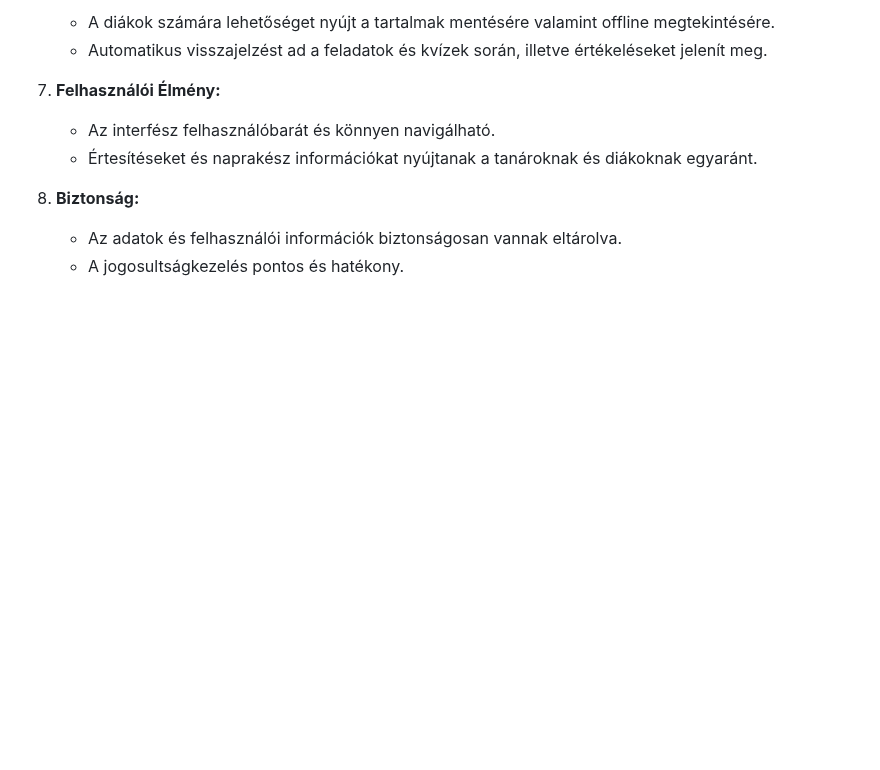
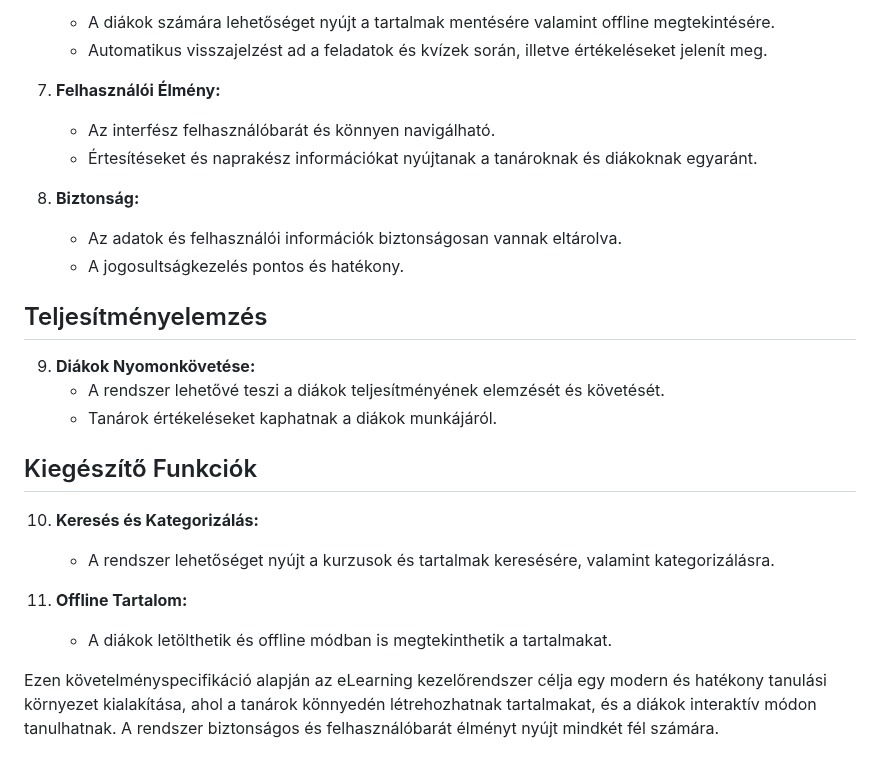
Before and after one commit to barathymarcell/big_project, a Markdown page: DOCS/kovetelmenyspec.md, the part around the change. GitHub-like rendering; blank space fills up the shorter version.

Commit message:
Teljesírményelemzés and Kiegészítő Funkciók was added to kovetelmenyspec.md

```diff
--- a/DOCS/kovetelmenyspec.md
+++ b/DOCS/kovetelmenyspec.md
@@ -88,3 +88,19 @@ Ezen általános követelmények betartása biztosítja, hogy az E-Learning Keze
 8. **Biztonság:**
     - Az adatok és felhasználói információk biztonságosan vannak eltárolva.
     - A jogosultságkezelés pontos és hatékony.
+
+## Teljesítményelemzés
+
+9. **Diákok Nyomonkövetése:**
+   - A rendszer lehetővé teszi a diákok teljesítményének elemzését és követését.
+   - Tanárok értékeléseket kaphatnak a diákok munkájáról.
+
+## Kiegészítő Funkciók
+
+10. **Keresés és Kategorizálás:**
+    - A rendszer lehetőséget nyújt a kurzusok és tartalmak keresésére, valamint kategorizálásra.
+
+11. **Offline Tartalom:**
+    - A diákok letölthetik és offline módban is megtekinthetik a tartalmakat.
+
+Ezen követelményspecifikáció alapján az eLearning kezelőrendszer célja egy modern és hatékony tanulási környezet kialakítása, ahol a tanárok könnyedén létrehozhatnak tartalmakat, és a diákok interaktív módon tanulhatnak. A rendszer biztonságos és felhasználóbarát élményt nyújt mindkét fél számára.
```
